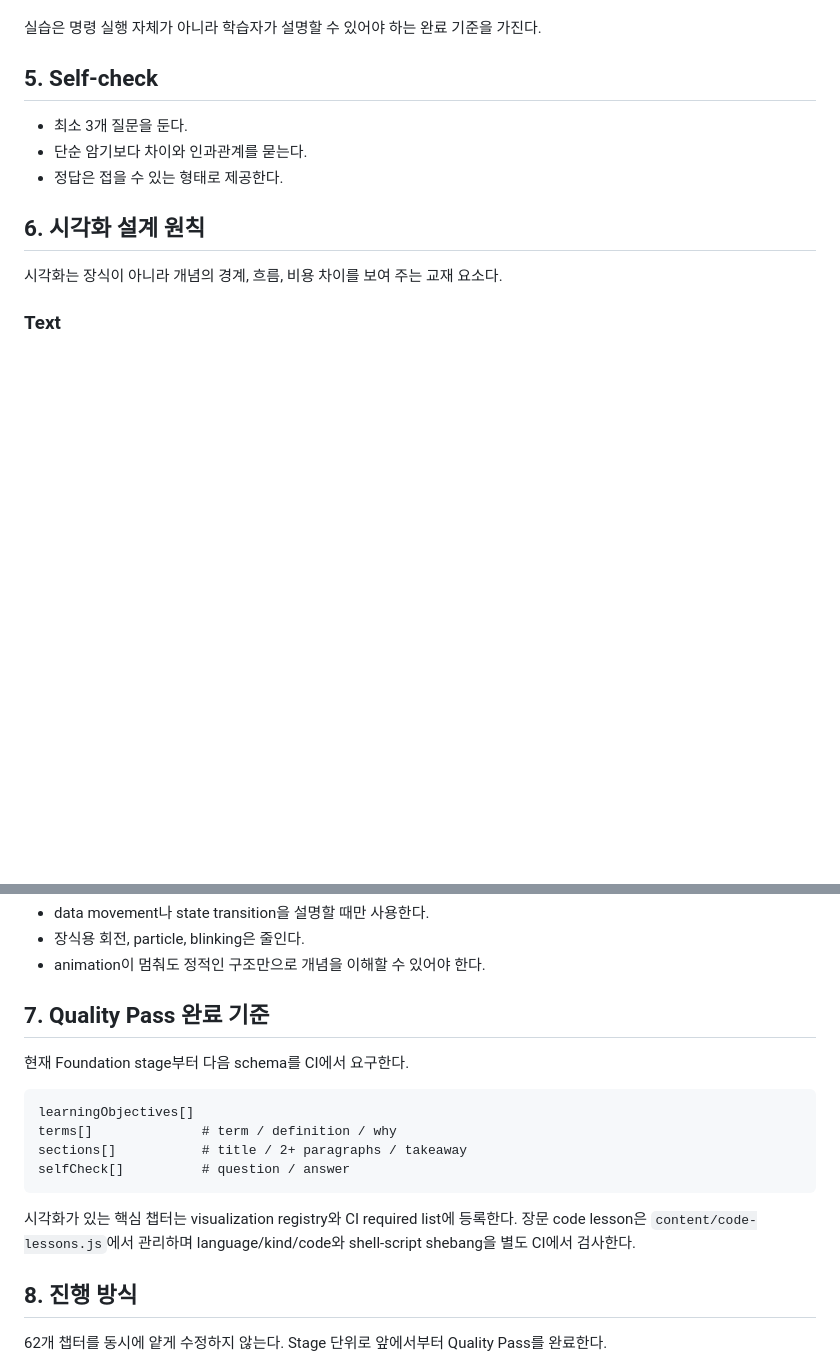
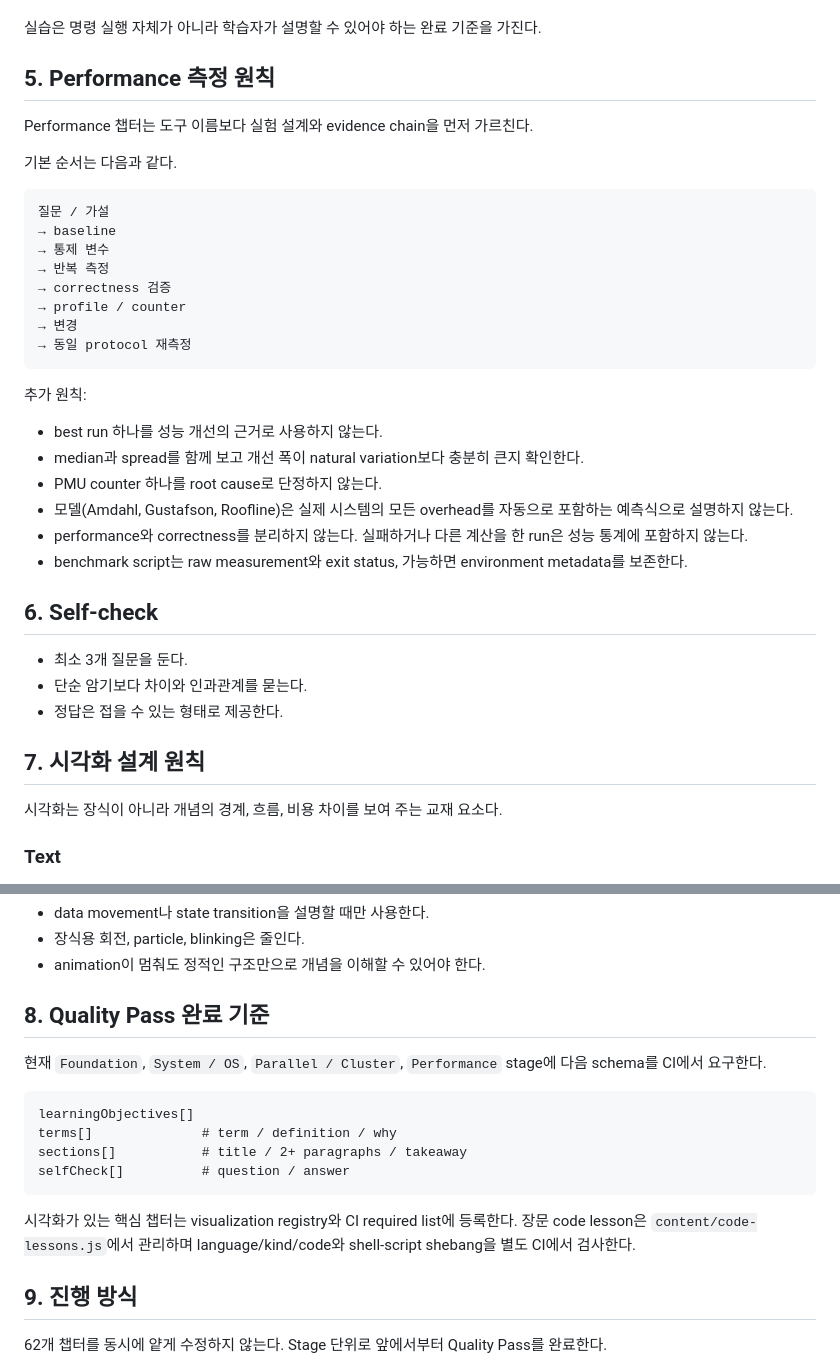
Before and after one commit to ictseoyoungmin/HPC-study, a Markdown page: docs/project/CONTENT-QUALITY.md, 2 parts joined by grey strips. Rendered like a GitHub page; blank space fills up the shorter version.

Commit message:
Add Performance quality standard

````diff
--- a/docs/project/CONTENT-QUALITY.md
+++ b/docs/project/CONTENT-QUALITY.md
@@ -81,13 +81,39 @@ Shell scripting은 운영 자동화의 핵심 학습 대상이다. 최소한 다
 
 실습은 명령 실행 자체가 아니라 학습자가 설명할 수 있어야 하는 완료 기준을 가진다.
 
-## 5. Self-check
+## 5. Performance 측정 원칙
+
+Performance 챕터는 도구 이름보다 실험 설계와 evidence chain을 먼저 가르친다.
+
+기본 순서는 다음과 같다.
+
+```text
+질문 / 가설
+→ baseline
+→ 통제 변수
+→ 반복 측정
+→ correctness 검증
+→ profile / counter
+→ 변경
+→ 동일 protocol 재측정
+```
+
+추가 원칙:
+
+- best run 하나를 성능 개선의 근거로 사용하지 않는다.
+- median과 spread를 함께 보고 개선 폭이 natural variation보다 충분히 큰지 확인한다.
+- PMU counter 하나를 root cause로 단정하지 않는다.
+- 모델(Amdahl, Gustafson, Roofline)은 실제 시스템의 모든 overhead를 자동으로 포함하는 예측식으로 설명하지 않는다.
+- performance와 correctness를 분리하지 않는다. 실패하거나 다른 계산을 한 run은 성능 통계에 포함하지 않는다.
+- benchmark script는 raw measurement와 exit status, 가능하면 environment metadata를 보존한다.
+
+## 6. Self-check
 
 - 최소 3개 질문을 둔다.
 - 단순 암기보다 차이와 인과관계를 묻는다.
 - 정답은 접을 수 있는 형태로 제공한다.
 
-## 6. 시각화 설계 원칙
+## 7. 시각화 설계 원칙
 
 시각화는 장식이 아니라 개념의 경계, 흐름, 비용 차이를 보여 주는 교재 요소다.
 
@@ -118,9 +144,9 @@ Shell scripting은 운영 자동화의 핵심 학습 대상이다. 최소한 다
 - 장식용 회전, particle, blinking은 줄인다.
 - animation이 멈춰도 정적인 구조만으로 개념을 이해할 수 있어야 한다.
 
-## 7. Quality Pass 완료 기준
+## 8. Quality Pass 완료 기준
 
-현재 Foundation stage부터 다음 schema를 CI에서 요구한다.
+현재 `Foundation`, `System / OS`, `Parallel / Cluster`, `Performance` stage에 다음 schema를 CI에서 요구한다.
 
 ```text
 learningObjectives[]
@@ -131,7 +157,7 @@ selfCheck[]          # question / answer
 
 시각화가 있는 핵심 챕터는 visualization registry와 CI required list에 등록한다. 장문 code lesson은 `content/code-lessons.js`에서 관리하며 language/kind/code와 shell-script shebang을 별도 CI에서 검사한다.
 
-## 8. 진행 방식
+## 9. 진행 방식
 
 62개 챕터를 동시에 얕게 수정하지 않는다. Stage 단위로 앞에서부터 Quality Pass를 완료한다.
 
````
